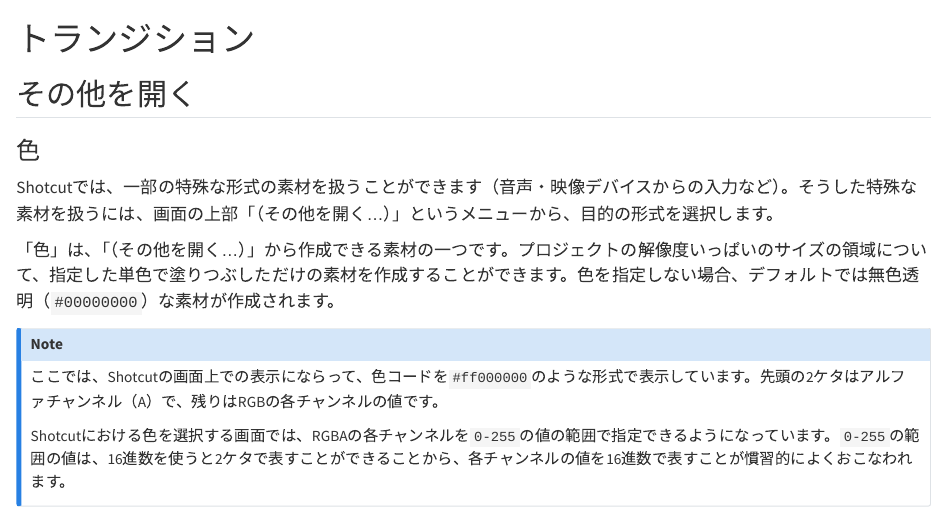
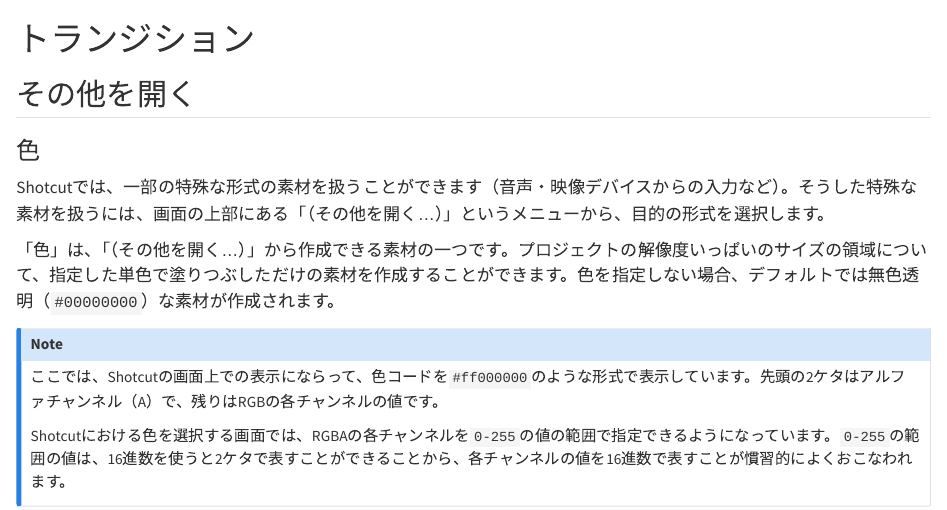
Before and after one commit to paithiov909/shotcut-shiryo, a Quarto document (transition.qmd): the page in a window 1100 px wide, from its top. Rendered offline with R 4.5, knitr and Pandoc in place of Quarto, with nearby package versions.

Commit message:
2024-05-21 2

```diff
--- a/transition.qmd
+++ b/transition.qmd
@@ -4,7 +4,7 @@
 
 ### 色
 
-Shotcutでは、一部の特殊な形式の素材を扱うことができます（音声・映像デバイスからの入力など）。そうした特殊な素材を扱うには、画面の上部「[]{.shotcut-icon .document-new}（その他を開く...）」というメニューから、目的の形式を選択します。
+Shotcutでは、一部の特殊な形式の素材を扱うことができます（音声・映像デバイスからの入力など）。そうした特殊な素材を扱うには、画面の上部にある「[]{.shotcut-icon .document-new}（その他を開く...）」というメニューから、目的の形式を選択します。
 
 「色」は、「[]{.shotcut-icon .document-new}（その他を開く...）」から作成できる素材の一つです。プロジェクトの解像度いっぱいのサイズの領域について、指定した単色で塗りつぶしただけの素材を作成することができます。色を指定しない場合、デフォルトでは無色透明（`#00000000`）な素材が作成されます。
 
```
Also changed, not shown: docs/search.json, 2 other files.
